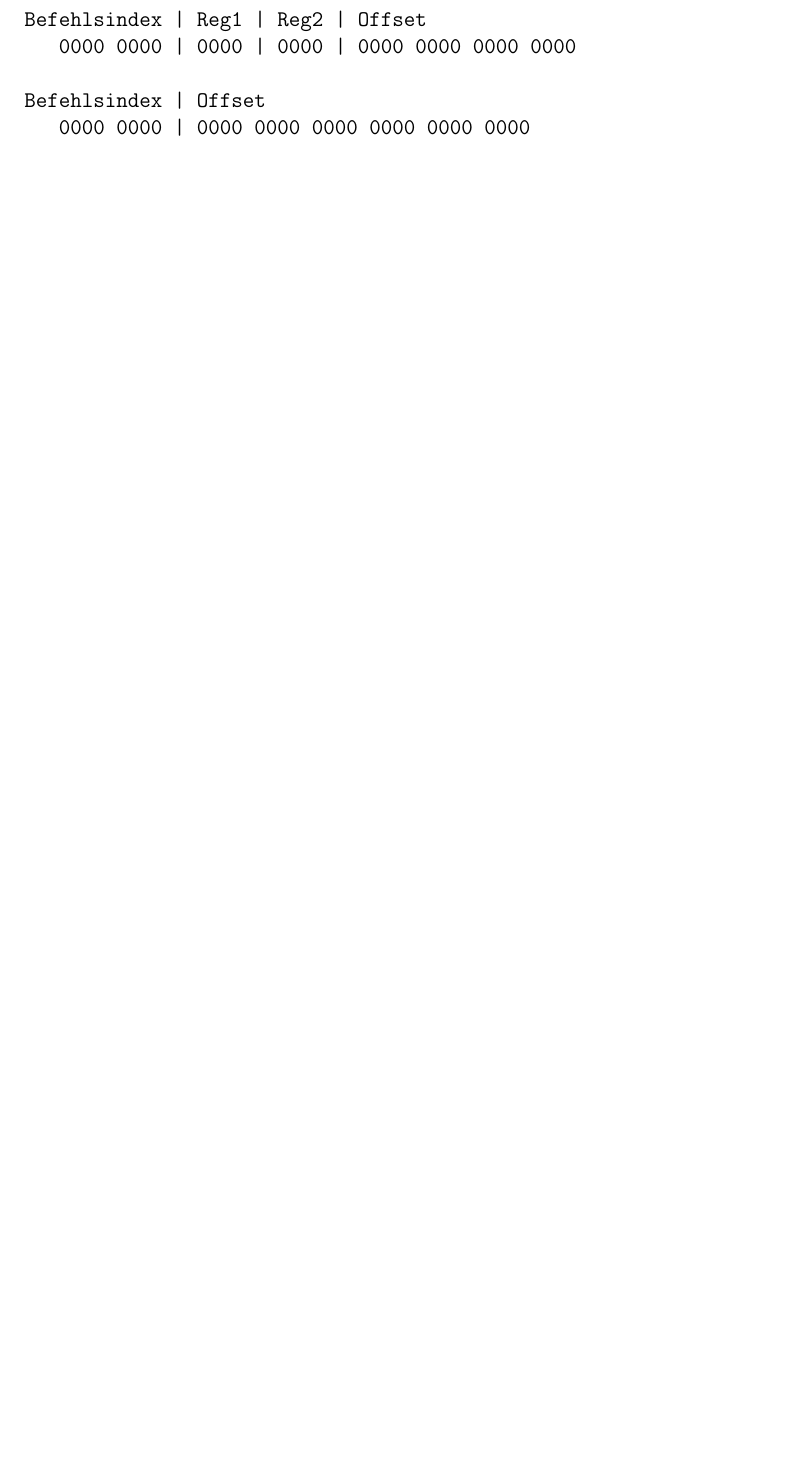
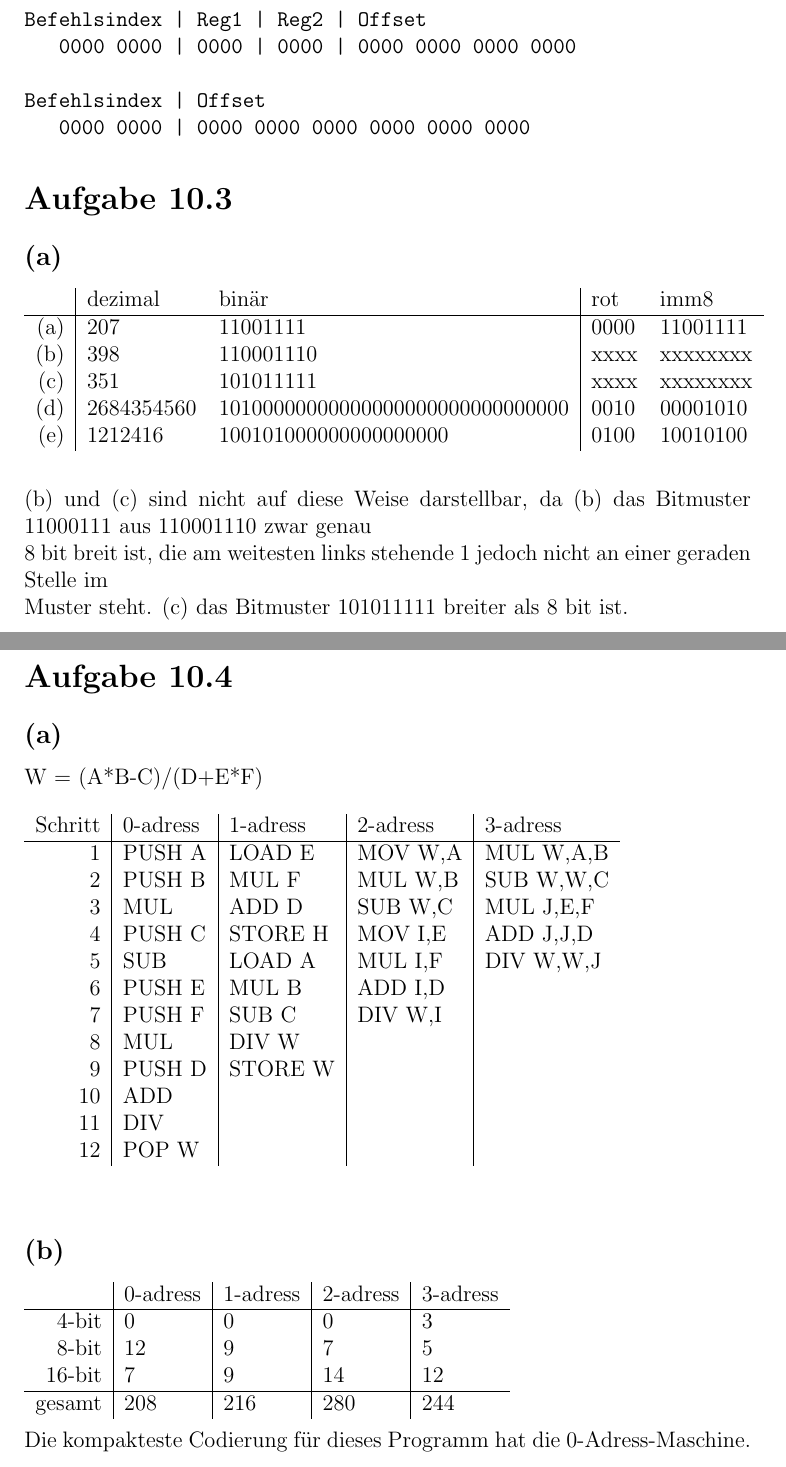
Before and after one commit to xamoeY/uni, a LaTeX document (rs1/RS_G8_B10_Jaehrling_Haase.tex): part of page 2 of 2 before the commit and two parts of pages 2 and 3 of 3 after it, the two joined at a grey line, cut so that both start at the same text, the shorter picture padded with empty space. Compiled offline with pdfLaTeX.

Commit message:
Blatt 10 komplett

```diff
--- a/rs1/RS_G8_B10_Jaehrling_Haase.tex
+++ b/rs1/RS_G8_B10_Jaehrling_Haase.tex
@@ -40,4 +40,50 @@ Befehlsindex | Offset
    0000 0000 | 0000 0000 0000 0000 0000 0000
 \end{verbatim}
 
+\section{Aufgabe 10.3}
+\subsection{(a)}
+\begin{tabular} {r|ll|ll}
+	& dezimal 		& binär 						& rot 		& imm8 \\ \hline
+(a) 	& 207 			& 11001111 						& 0000 	& 11001111 \\
+(b) 	& 398 			& 110001110 					& xxxx 	& xxxxxxxx \\
+(c) 	& 351 			& 101011111 					& xxxx 	& xxxxxxxx \\
+(d) 	& 2684354560 	& 10100000000000000000000000000000 	& 0010 	& 00001010 \\
+(e) 	& 1212416 		& 100101000000000000000 			& 0100 	& 10010100
+\end{tabular} \\\\\\
+(b) und (c) sind nicht auf diese Weise darstellbar, da
+(b) das Bitmuster 11000111 aus 110001110 zwar genau \\
+8 bit breit ist, die am weitesten links stehende 1 jedoch nicht an einer geraden Stelle im  \\
+Muster steht.
+(c) das Bitmuster 101011111 breiter als 8 bit ist.
+\\\\\\\\\\\\\\\\
+
+\section{Aufgabe 10.4}
+\subsection{(a)}
+W = (A*B-C)/(D+E*F) \\\\
+\begin{tabular} {r|l|l|l|l}
+Schritt 	& 0-adress 	& 1-adress 	& 2-adress 	& 3-adress 		\\ \hline
+1		& PUSH A 	& LOAD E 	& MOV W,A 	& MUL W,A,B 	\\
+2		& PUSH B 	& MUL F 	& MUL W,B 	& SUB W,W,C 	\\
+3		& MUL 	& ADD D 	& SUB W,C 	& MUL J,E,F 		\\
+4		& PUSH C 	& STORE H	& MOV I,E 	& ADD J,J,D 		\\
+5		& SUB 	& LOAD A 	& MUL I,F 	& DIV W,W,J 		\\
+6		& PUSH E 	& MUL B	& ADD I,D 	& 		 	\\
+7		& PUSH F 	& SUB C 	& DIV W,I 	&  			\\
+8		& MUL 	& DIV W 	&  		&  			\\
+9		& PUSH D 	& STORE W	&  		& 		 	\\
+10		& ADD 	&  		&  		&  			\\
+11		& DIV 		& 	 	&  		&  			\\
+12		& POP W 	&		&  		&
+\end{tabular}
+\\\\
+\subsection{(b)}
+\begin{tabular} {r|l|l|l|l}
+		& 0-adress 	& 1-adress 	& 2-adress 	& 3-adress 	\\ \hline
+4-bit		& 0		& 0		& 0		& 3		\\
+8-bit 		& 12		& 9		& 7		& 5		\\
+16-bit 		& 7		& 9		& 14		& 12		\\ \hline
+gesamt	& 208		& 216		& 280		& 244		\\
+\end{tabular}
+\\\\
+Die kompakteste Codierung für dieses Programm hat die 0-Adress-Maschine.
 \end{document}
```
